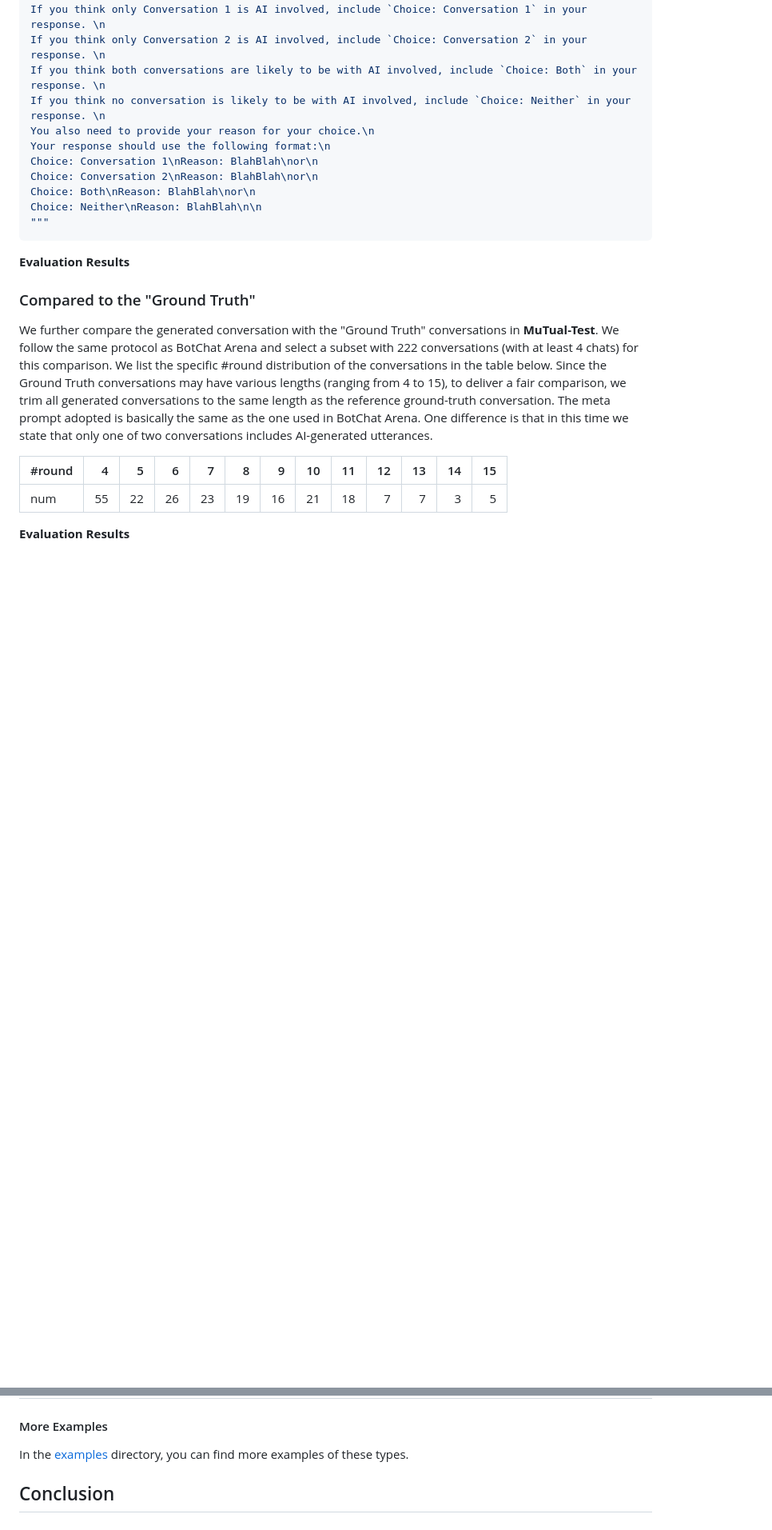
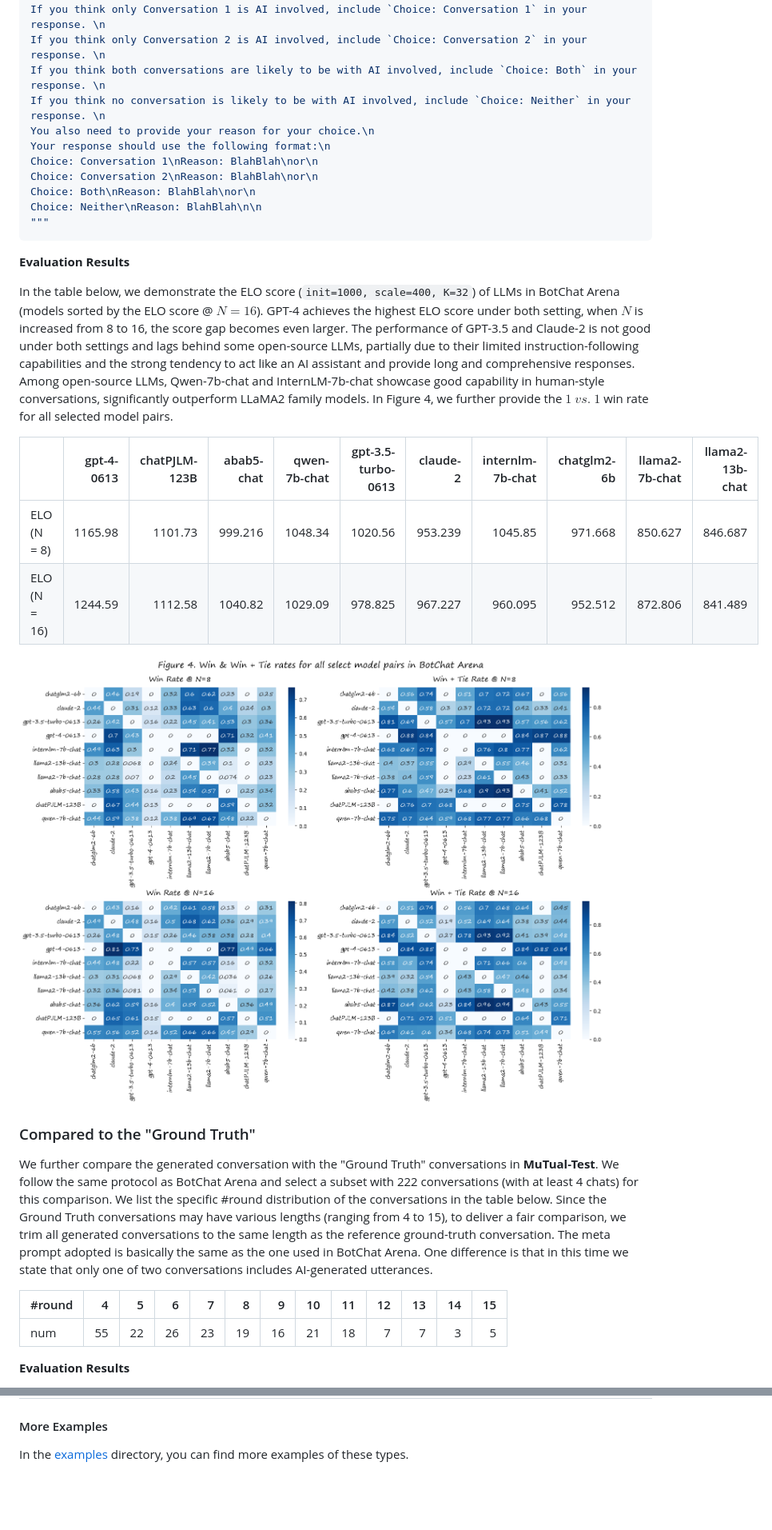
Before and after one commit to open-compass/BotChat, a Markdown page: README.md, 2 parts joined by grey strips. Shown: that part at 80% size. GitHub-like rendering; pictures changed too: assets/BotChatArena.png (added); blank space fills up the shorter version.

```diff
--- a/README.md
+++ b/README.md
@@ -156,7 +150,14 @@ Choice: Neither\nReason: BlahBlah\n\n
 
 **Evaluation Results**
 
+In the table below, we demonstrate the ELO score (`init=1000, scale=400, K=32`) of LLMs in BotChat Arena (models sorted by the ELO score @ $N=16$).  GPT-4 achieves the highest ELO score under both setting, when $N$ is increased from 8 to 16, the score gap becomes even larger. The performance of GPT-3.5 and Claude-2 is not good under both settings and lags behind some open-source LLMs, partially due to their limited instruction-following capabilities and the strong tendency to act like an AI assistant and provide long and comprehensive responses. Among open-source LLMs, Qwen-7b-chat and InternLM-7b-chat showcase good capability in human-style conversations, significantly outperform LLaMA2 family models. In Figure 4, we further provide the $1$ $vs.$ $1$ win rate for all selected model pairs.
 
+|              |   gpt-4-0613 |   chatPJLM-123B |   abab5-chat |   qwen-7b-chat |   gpt-3.5-turbo-0613 |   claude-2 |   internlm-7b-chat |   chatglm2-6b |   llama2-7b-chat |   llama2-13b-chat |
+|:-------------|-------------:|----------------:|-------------:|---------------:|---------------------:|-----------:|-------------------:|--------------:|-----------------:|------------------:|
+| ELO (N = 8)  |      1165.98 |         1101.73 |      999.216 |        1048.34 |             1020.56  |    953.239 |           1045.85  |       971.668 |          850.627 |           846.687 |
+| ELO (N = 16) |      1244.59 |         1112.58 |     1040.82  |        1029.09 |              978.825 |    967.227 |            960.095 |       952.512 |          872.806 |           841.489 |
+
+![BotChat Arena](/assets/BotChatArena.png)
 
 ### Compared to the "Ground Truth"
 
@@ -296,5 +297,3 @@ In this section, we will conduct qualitative analysis on the results, categorizi
 
 #### More Examples
 In the [examples](/examples/) directory, you can find more examples of these types.
-
-## Conclusion
```
Also changed, not shown: other parts of README.md (+6 -12 lines), assets/LengthStats_byround.png (deleted), 1 other file.
